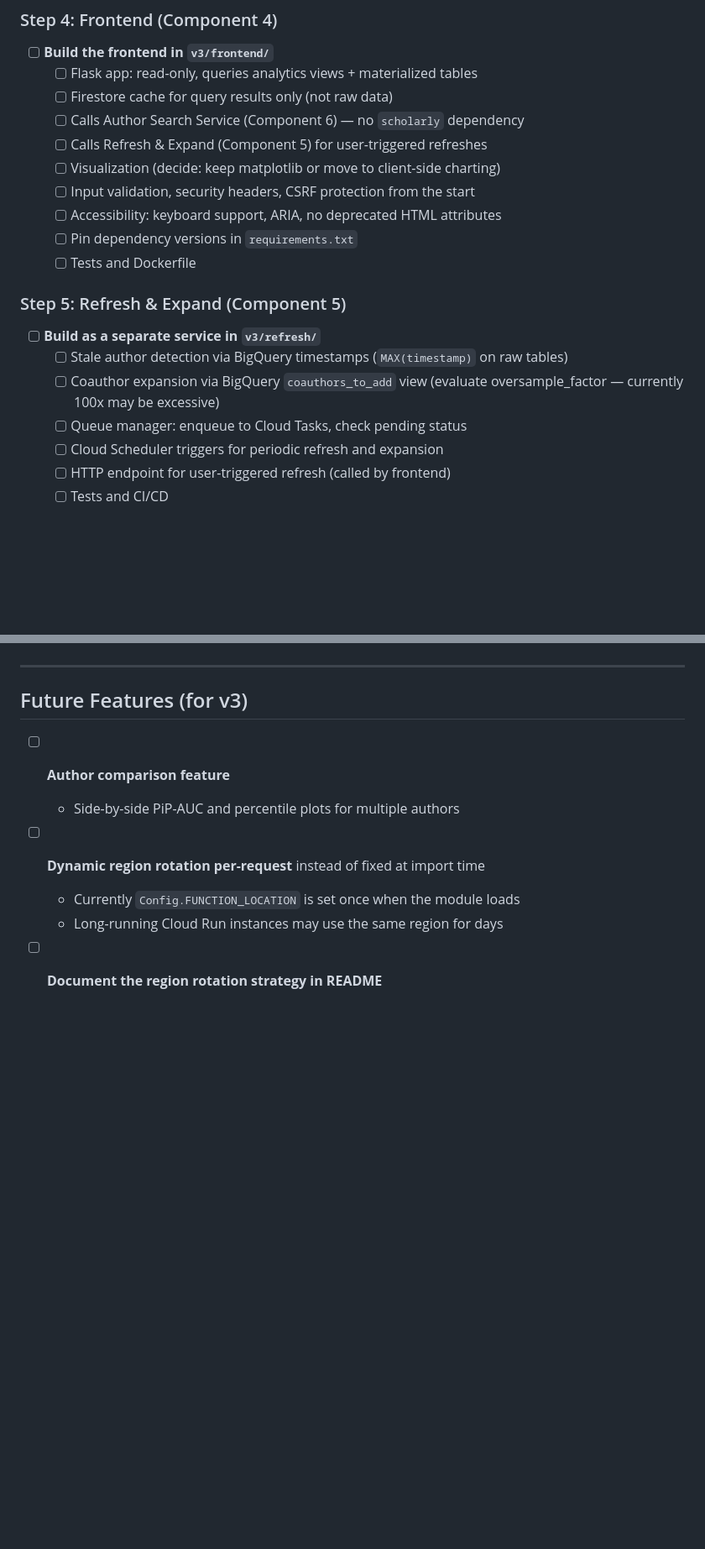
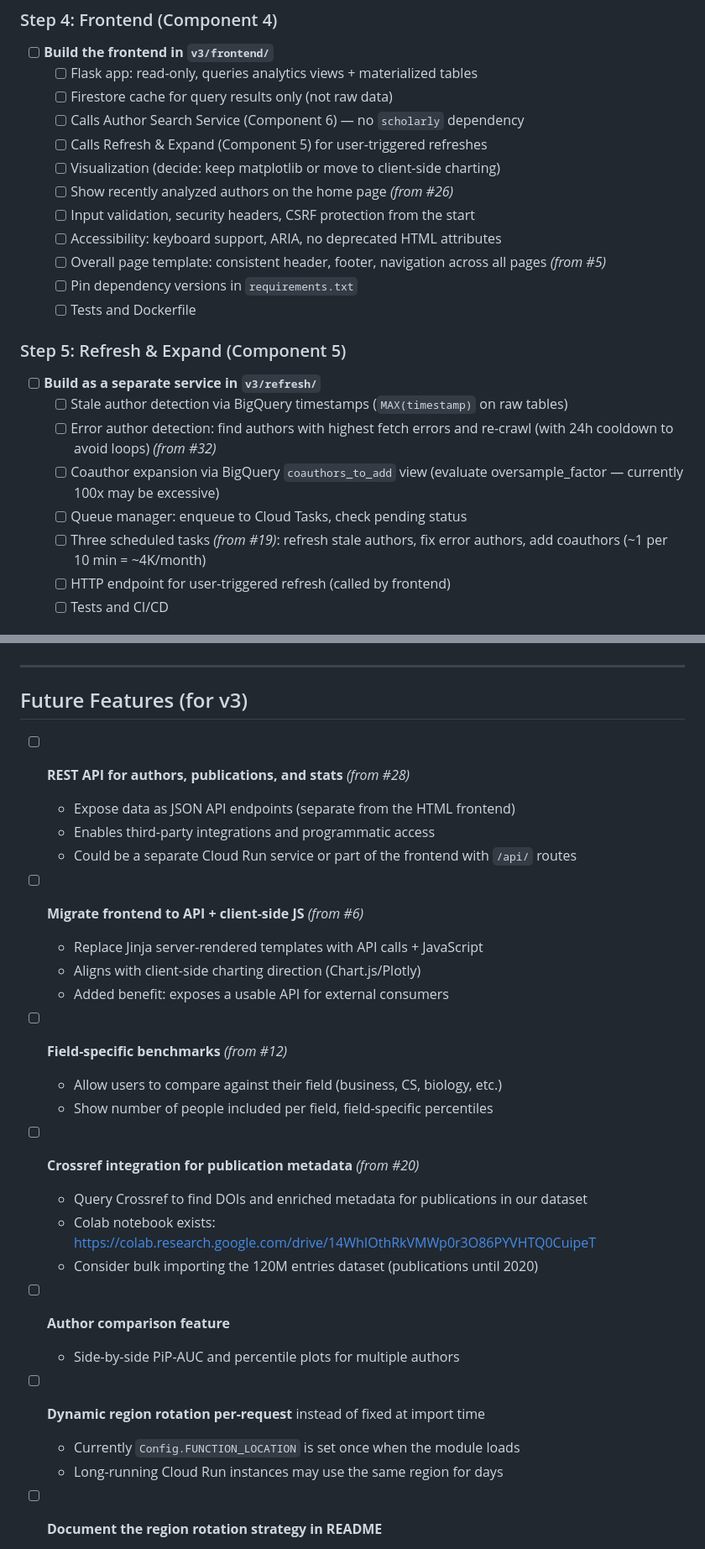
Before and after one commit to ipeirotis-org/scholar_v2, a Markdown page: TASKS.md, 2 parts joined by grey strips. Shown at 84% size. Drawn GitHub-style; blank space fills up the shorter version.

Commit message:
Migrate all 11 GitHub issues to TASKS.md and close them
Issues migrated to v3 build steps:
- #32 (error author re-crawl) → Step 5: Refresh & Expand
- #19 (scheduled tasks) → Step 5: three scheduled tasks
- #26 (recent authors on home page) → Step 4: Frontend
- #5 (page template) → Step 4: Frontend

Issues migrated to Future Features:
- #28 (REST API)
- #6 (Jinja → API + JS)
- #12 (field-specific benchmarks)
- #20 (Crossref integration)

Issues closed as done:
- #34 (view naming convention — already implemented)
- #29 (temporal author metrics — already implemented)
- #9 (unit tests — v3 tests-first approach)

https://claude.ai/code/session_018o15AFydtjAUqRFbVB7CG8

```diff
--- a/TASKS.md
+++ b/TASKS.md
@@ -52,8 +52,10 @@ We are rebuilding the system from scratch in `v3/` with clean component boundari
   - [ ] Calls Author Search Service (Component 6) — no `scholarly` dependency
   - [ ] Calls Refresh & Expand (Component 5) for user-triggered refreshes
   - [ ] Visualization (decide: keep matplotlib or move to client-side charting)
+  - [ ] Show recently analyzed authors on the home page _(from #26)_
   - [ ] Input validation, security headers, CSRF protection from the start
   - [ ] Accessibility: keyboard support, ARIA, no deprecated HTML attributes
+  - [ ] Overall page template: consistent header, footer, navigation across all pages _(from #5)_
   - [ ] Pin dependency versions in `requirements.txt`
   - [ ] Tests and Dockerfile
 
@@ -61,9 +63,10 @@ We are rebuilding the system from scratch in `v3/` with clean component boundari
 
 - [ ] **Build as a separate service in `v3/refresh/`**
   - [ ] Stale author detection via BigQuery timestamps (`MAX(timestamp)` on raw tables)
+  - [ ] Error author detection: find authors with highest fetch errors and re-crawl (with 24h cooldown to avoid loops) _(from #32)_
   - [ ] Coauthor expansion via BigQuery `coauthors_to_add` view (evaluate oversample_factor — currently 100x may be excessive)
   - [ ] Queue manager: enqueue to Cloud Tasks, check pending status
-  - [ ] Cloud Scheduler triggers for periodic refresh and expansion
+  - [ ] Three scheduled tasks _(from #19)_: refresh stale authors, fix error authors, add coauthors (~1 per 10 min = ~4K/month)
   - [ ] HTTP endpoint for user-triggered refresh (called by frontend)
   - [ ] Tests and CI/CD
 
@@ -118,6 +121,25 @@ We are rebuilding the system from scratch in `v3/` with clean component boundari
 ---
 
 ## Future Features (for v3)
+
+- [ ] **REST API for authors, publications, and stats** _(from #28)_
+  - Expose data as JSON API endpoints (separate from the HTML frontend)
+  - Enables third-party integrations and programmatic access
+  - Could be a separate Cloud Run service or part of the frontend with `/api/` routes
+
+- [ ] **Migrate frontend to API + client-side JS** _(from #6)_
+  - Replace Jinja server-rendered templates with API calls + JavaScript
+  - Aligns with client-side charting direction (Chart.js/Plotly)
+  - Added benefit: exposes a usable API for external consumers
+
+- [ ] **Field-specific benchmarks** _(from #12)_
+  - Allow users to compare against their field (business, CS, biology, etc.)
+  - Show number of people included per field, field-specific percentiles
+
+- [ ] **Crossref integration for publication metadata** _(from #20)_
+  - Query Crossref to find DOIs and enriched metadata for publications in our dataset
+  - Colab notebook exists: https://colab.research.google.com/drive/14WhIOthRkVMWp0r3O86PYVHTQ0CuipeT
+  - Consider bulk importing the 120M entries dataset (publications until 2020)
 
 - [ ] **Author comparison feature**
   - Side-by-side PiP-AUC and percentile plots for multiple authors
```
